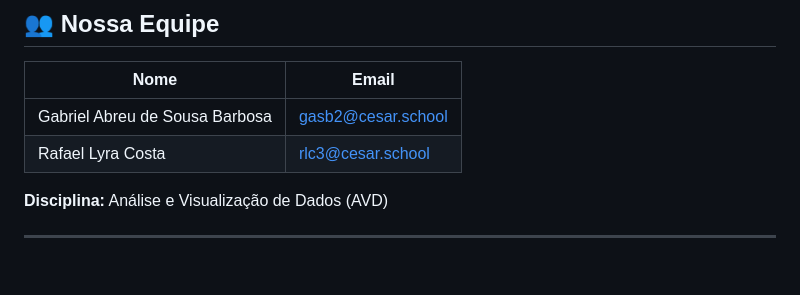
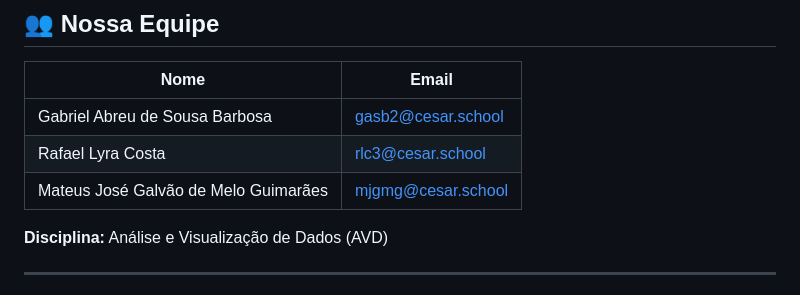
Before and after one commit to abreu345/PROJAVD, a Markdown page: README.md, the part around the change. Rendered like a GitHub page; blank space fills up the shorter version.

Commit message:
Adiciona membro da equipe ao README

```diff
--- a/README.md
+++ b/README.md
@@ -13,6 +13,7 @@ A partir do perfil de quem foi vacinado, uma **árvore de decisão** prevê **qu
 |------|-------|
 | Gabriel Abreu de Sousa Barbosa | [gasb2@cesar.school](mailto:gasb2@cesar.school) |
 | Rafael Lyra Costa | [rlc3@cesar.school](mailto:rlc3@cesar.school) |
+| Mateus José Galvão de Melo Guimarães | [mjgmg@cesar.school](mailto:mjgmg@cesar.school) |
 
 **Disciplina:** Análise e Visualização de Dados (AVD)
 
```
